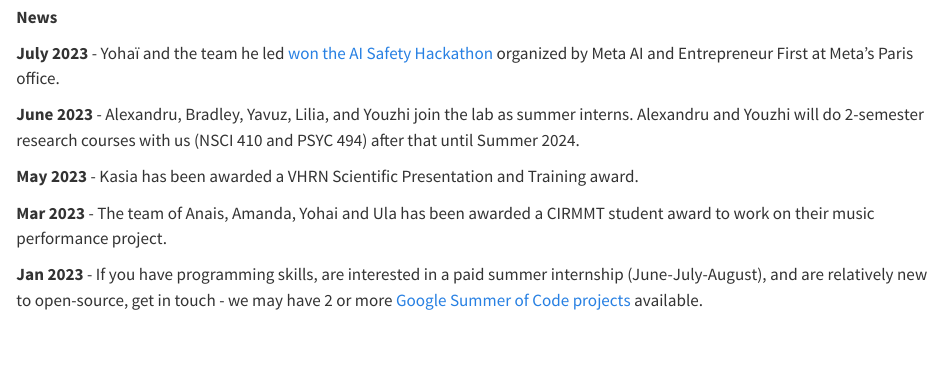
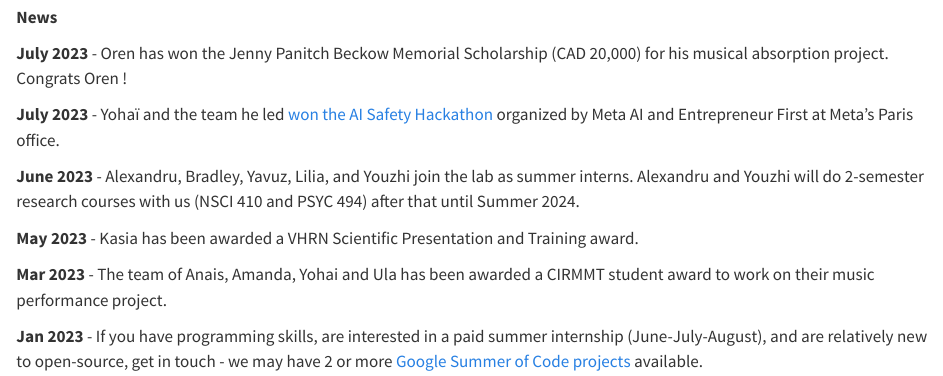
Before and after one commit to m2b3/m2b3.github.io, a Quarto document (index.qmd): the page in a window 1100 px wide, from 790 px down. Rendered offline with R 4.5, knitr and Pandoc in place of Quarto, with nearby package versions.

Commit message:
minor change

```diff
--- a/index.qmd
+++ b/index.qmd
@@ -7,6 +7,8 @@ More details on the [Projects](projects.qmd) page.
 [![](images/labphoto1.jpg){fig-alt="Lab Photo" fig-align=left}](members.qmd)
 
 **News**
+
+**July 2023** - Oren has won the Jenny Panitch Beckow Memorial Scholarship (CAD 20,000) for his musical absorption project. Congrats Oren !
 
 **July 2023** - Yohaï and the team he led [won the AI Safety Hackathon](https://www.linkedin.com/posts/entrepreneur-first_last-night-marked-the-conclusion-of-our-ai-activity-7084967819297087488-b-DN?utm_source=share&utm_medium=member_desktop) organized by Meta AI and Entrepreneur First at Meta's Paris office.
 
```
Also changed, not shown: docs/search.json, 2 other files.
